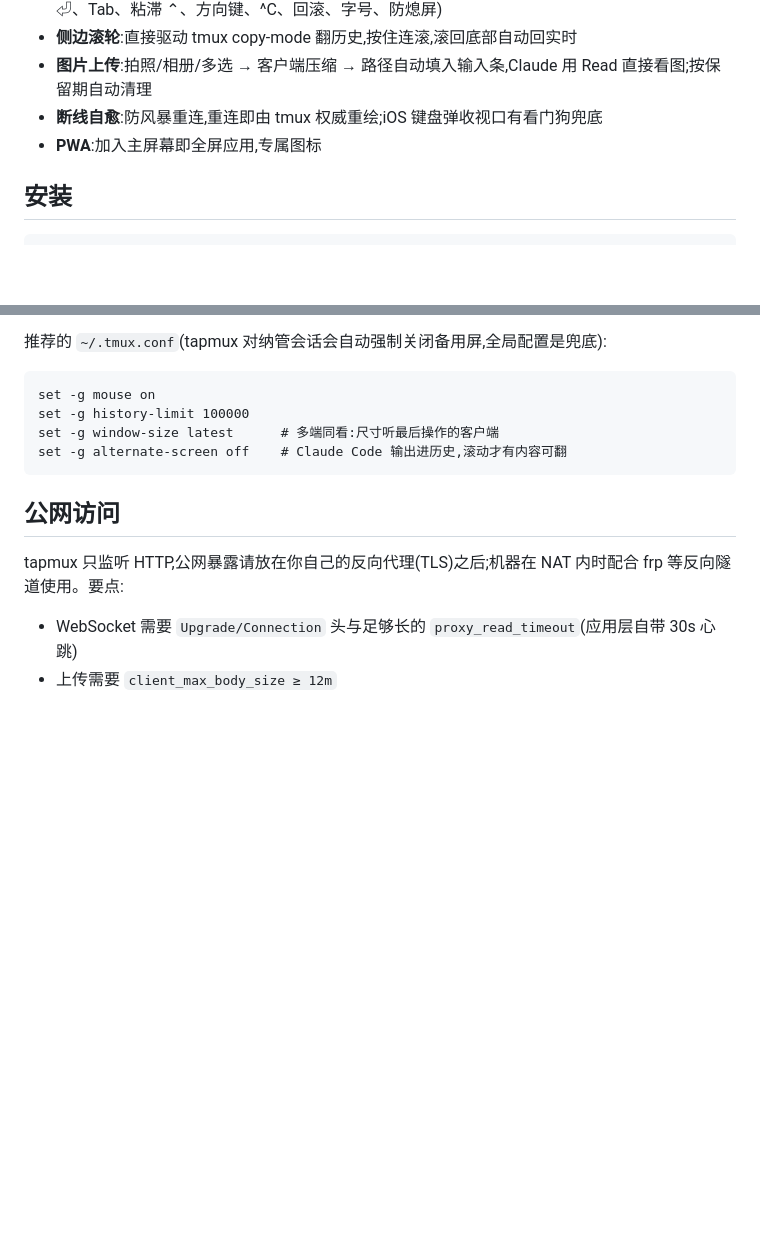
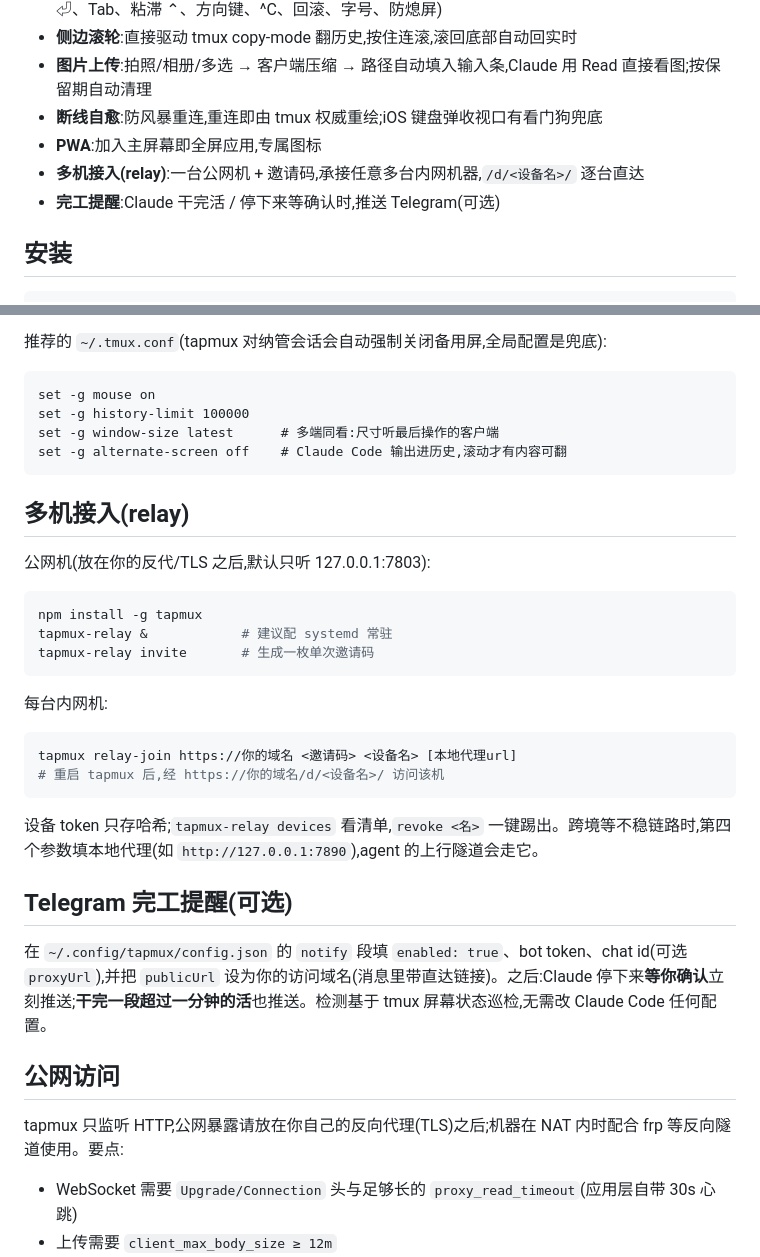
Before and after one commit to coderdailyone/tapmux, a Markdown page: README.md, 2 parts joined by grey strips. GitHub-like rendering; blank space fills up the shorter version.

Commit message:
docs: README 补 relay 与 Telegram 提醒用法
Co-Authored-By: Claude Fable 5 <noreply@anthropic.com>

````diff
--- a/README.md
+++ b/README.md
@@ -34,6 +34,8 @@
 - **图片上传**:拍照/相册/多选 → 客户端压缩 → 路径自动填入输入条,Claude 用 Read 直接看图;按保留期自动清理
 - **断线自愈**:防风暴重连,重连即由 tmux 权威重绘;iOS 键盘弹收视口有看门狗兜底
 - **PWA**:加入主屏幕即全屏应用,专属图标
+- **多机接入(relay)**:一台公网机 + 邀请码,承接任意多台内网机器,`/d/<设备名>/` 逐台直达
+- **完工提醒**:Claude 干完活 / 停下来等确认时,推送 Telegram(可选)
 
 ## 安装
 
@@ -61,6 +63,29 @@ set -g window-size latest      # 多端同看:尺寸听最后操作的客户端
 set -g alternate-screen off    # Claude Code 输出进历史,滚动才有内容可翻
 ```
 
+## 多机接入(relay)
+
+公网机(放在你的反代/TLS 之后,默认只听 127.0.0.1:7803):
+
+```bash
+npm install -g tapmux
+tapmux-relay &            # 建议配 systemd 常驻
+tapmux-relay invite       # 生成一枚单次邀请码
+```
+
+每台内网机:
+
+```bash
+tapmux relay-join https://你的域名 <邀请码> <设备名> [本地代理url]
+# 重启 tapmux 后,经 https://你的域名/d/<设备名>/ 访问该机
+```
+
+设备 token 只存哈希;`tapmux-relay devices` 看清单,`revoke <名>` 一键踢出。跨境等不稳链路时,第四个参数填本地代理(如 `http://127.0.0.1:7890`),agent 的上行隧道会走它。
+
+## Telegram 完工提醒(可选)
+
+在 `~/.config/tapmux/config.json` 的 `notify` 段填 `enabled: true`、bot token、chat id(可选 `proxyUrl`),并把 `publicUrl` 设为你的访问域名(消息里带直达链接)。之后:Claude 停下来**等你确认**立刻推送;**干完一段超过一分钟的活**也推送。检测基于 tmux 屏幕状态巡检,无需改 Claude Code 任何配置。
+
 ## 公网访问
 
 tapmux 只监听 HTTP,公网暴露请放在你自己的反向代理(TLS)之后;机器在 NAT 内时配合 frp 等反向隧道使用。要点:
````
